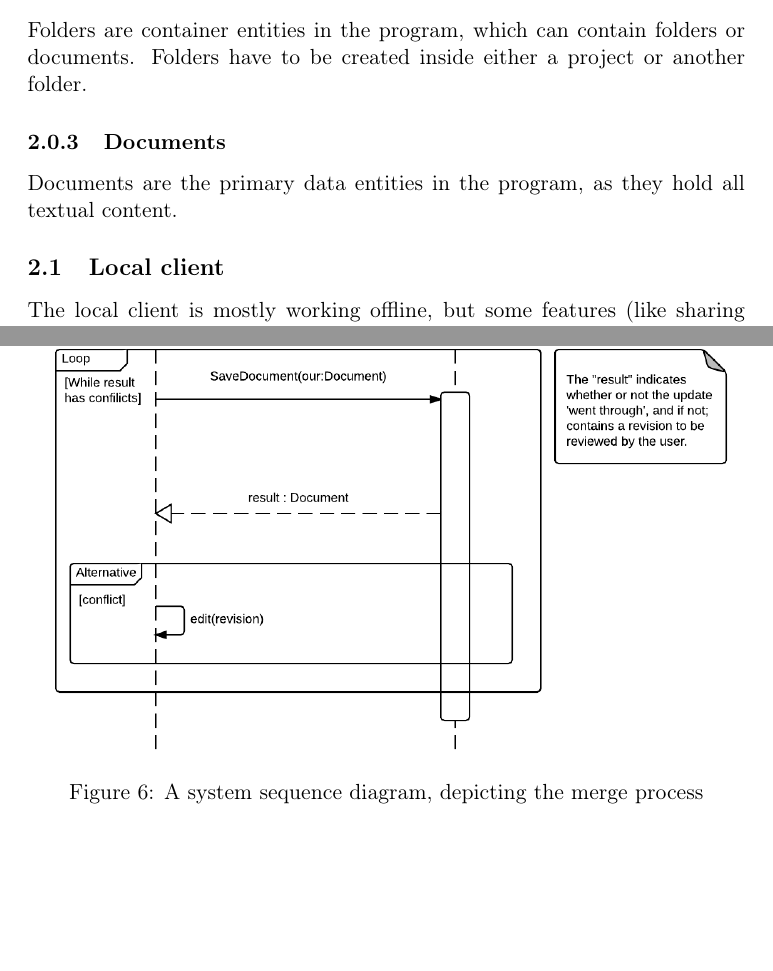
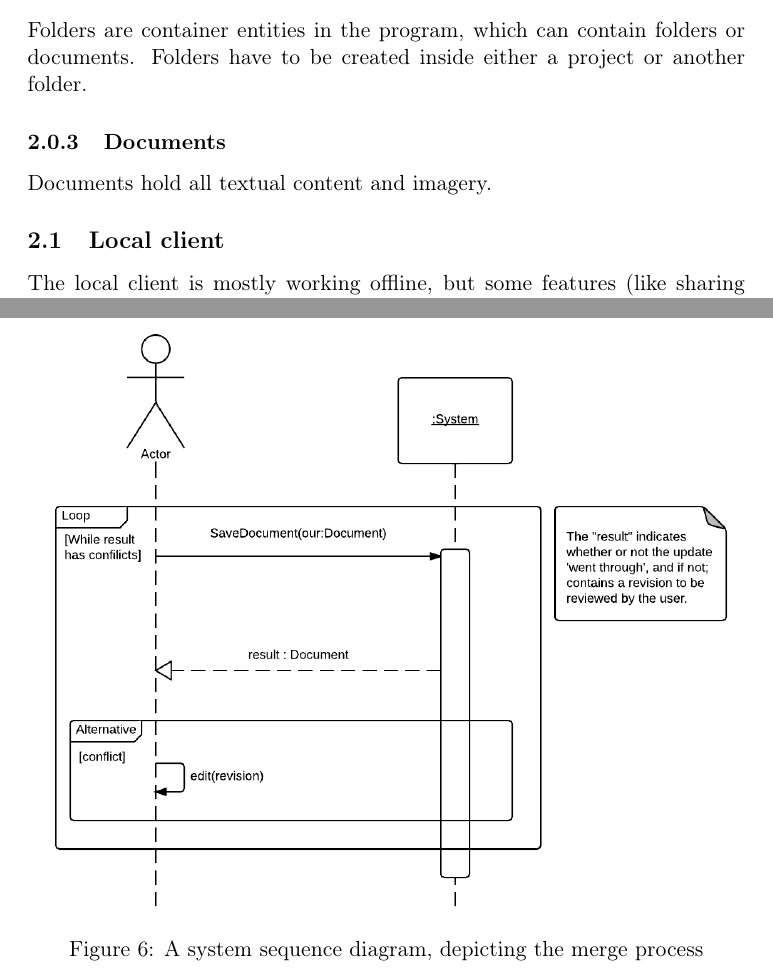
Before and after one commit to czepluch/SliceOfPie, a LaTeX document (report/report.tex, which reads report/User_manual/main.tex): two parts of pages 7 and 14 of 76 before the commit and two parts of pages 7 and 15 of 75 after it, joined at a grey line, cut so that both start at the same text, the shorter picture padded with empty space. Compiled offline with pdfLaTeX.

Commit message:
modified:   User_manual/main.tex

```diff
--- a/report/User_manual/main.tex
+++ b/report/User_manual/main.tex
@@ -7,7 +7,7 @@ Projects are the root-elements in Slice of Pie, and can be shared with other use
 Folders are container entities in the program, which can contain folders or documents. Folders have to be created inside either a project or another folder.
 
 \subsubsection{Documents}
-Documents are the primary data entities in the program, as they hold all textual content.
+Documents hold all textual content and imagery.
 
 \input{User_manual/local}
 
```
